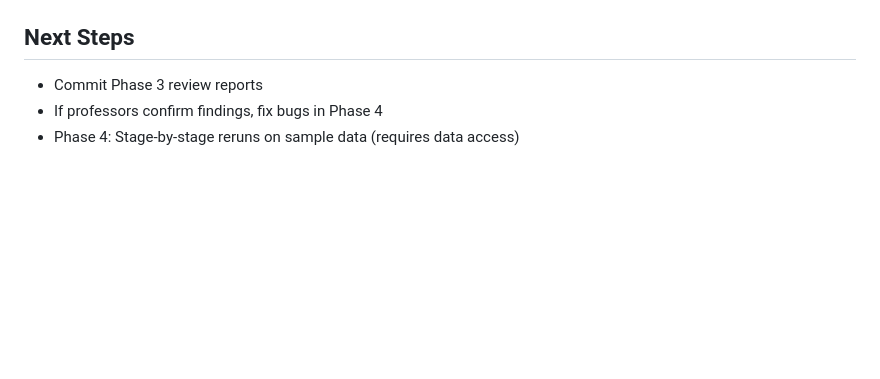
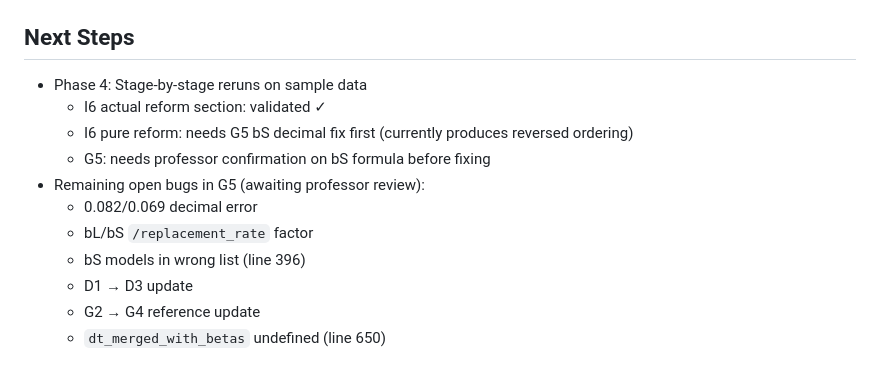
Before and after one commit to ArthurLins-code/optimal-pension-reforms, a Markdown page: _docs/session_logs/2026-05-11_phase3_domain_review.md, the part around one of its changes. Rendered like a GitHub page; blank space fills up the shorter version.

```diff
--- a/_docs/session_logs/2026-05-11_phase3_domain_review.md
+++ b/_docs/session_logs/2026-05-11_phase3_domain_review.md
@@ -82,5 +142,13 @@ documented formulas and tracing variable flows.
 ## Next Steps
 
-- Commit Phase 3 review reports
-- If professors confirm findings, fix bugs in Phase 4
-- Phase 4: Stage-by-stage reruns on sample data (requires data access)
+- Phase 4: Stage-by-stage reruns on sample data
+  - I6 actual reform section: validated ✓
+  - I6 pure reform: needs G5 bS decimal fix first (currently produces reversed ordering)
+  - G5: needs professor confirmation on bS formula before fixing
+- Remaining open bugs in G5 (awaiting professor review):
+  - 0.082/0.069 decimal error
+  - bL/bS `/replacement_rate` factor
+  - bS models in wrong list (line 396)
+  - D1 → D3 update
+  - G2 → G4 reference update
+  - `dt_merged_with_betas` undefined (line 650)
```
Also changed, not shown: other parts of _docs/session_logs/2026-05-11_phase3_domain_review.md (+60 -0 lines), _docs/memory/10_corrections_log.md (+32 -0 lines).
